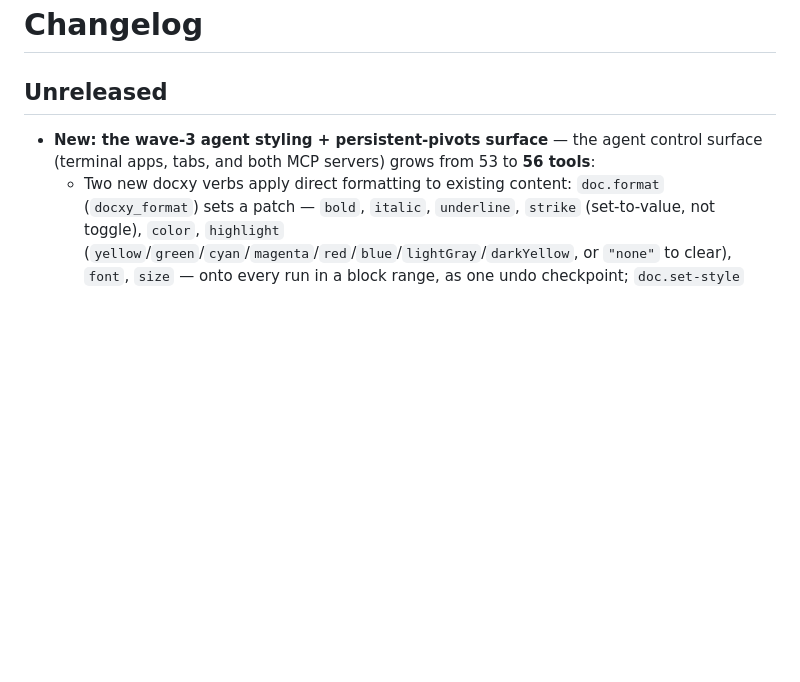
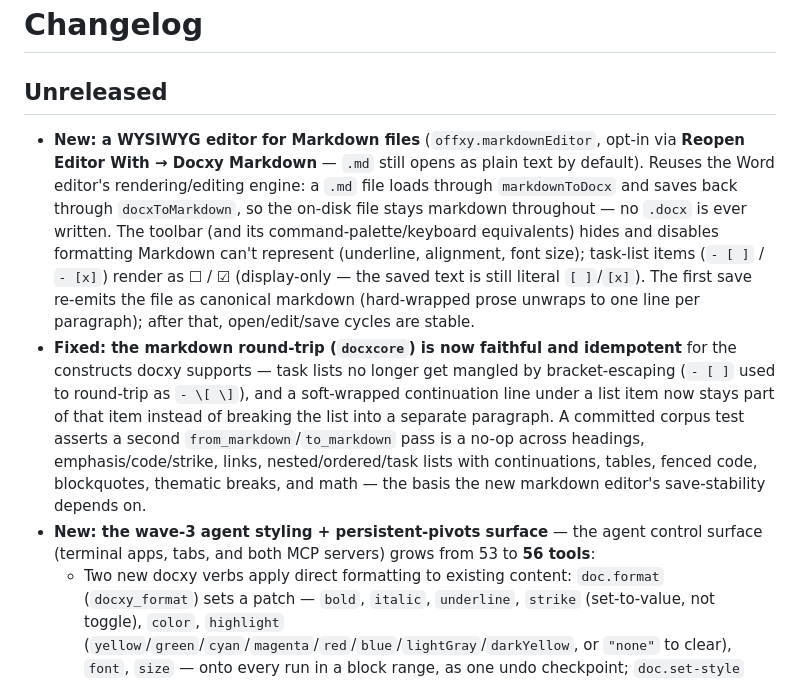
Before and after one commit to yeroo/docxy, a Markdown page: offxy-vscode/CHANGELOG.md, the part around the change. Drawn GitHub-style; blank space fills up the shorter version.

```diff
--- a/offxy-vscode/CHANGELOG.md
+++ b/offxy-vscode/CHANGELOG.md
@@ -2,6 +2,27 @@
 
 ## Unreleased
 
+- **New: a WYSIWYG editor for Markdown files** (`offxy.markdownEditor`,
+  opt-in via **Reopen Editor With → Docxy Markdown** — `.md` still opens as
+  plain text by default). Reuses the Word editor's rendering/editing engine:
+  a `.md` file loads through `markdownToDocx` and saves back through
+  `docxToMarkdown`, so the on-disk file stays markdown throughout — no
+  `.docx` is ever written. The toolbar (and its command-palette/keyboard
+  equivalents) hides and disables formatting Markdown can't represent
+  (underline, alignment, font size); task-list items (`- [ ]` / `- [x]`)
+  render as ☐ / ☑ (display-only — the saved text is still literal
+  `[ ]`/`[x]`). The first save re-emits the file as canonical markdown
+  (hard-wrapped prose unwraps to one line per paragraph); after that,
+  open/edit/save cycles are stable.
+- **Fixed: the markdown round-trip (`docxcore`) is now faithful and
+  idempotent** for the constructs docxy supports — task lists no longer get
+  mangled by bracket-escaping (`- [ ]` used to round-trip as `- \[ \]`), and
+  a soft-wrapped continuation line under a list item now stays part of that
+  item instead of breaking the list into a separate paragraph. A committed
+  corpus test asserts a second `from_markdown`/`to_markdown` pass is a no-op
+  across headings, emphasis/code/strike, links, nested/ordered/task lists
+  with continuations, tables, fenced code, blockquotes, thematic breaks, and
+  math — the basis the new markdown editor's save-stability depends on.
 - **New: the wave-3 agent styling + persistent-pivots surface** — the agent
   control surface (terminal apps, tabs, and both MCP servers) grows from 53
   to **56 tools**:
```
Also changed, not shown: offxy-vscode/README.md (+30 -0 lines).
